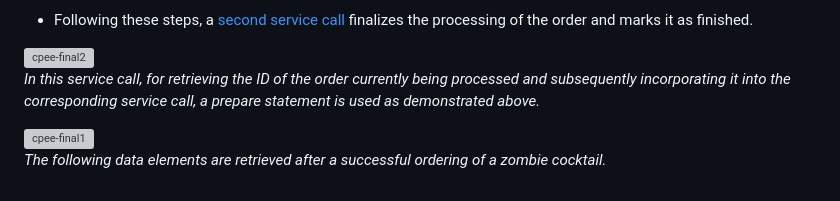
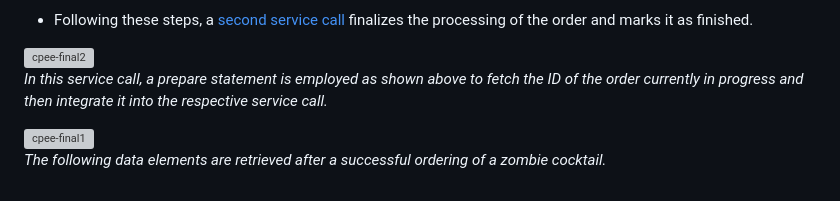
Before and after one commit to haysalselen/praktikum, a Markdown page: readme.md, the part around the change. GitHub-like rendering; grey boxes are pictures that could not be loaded.

```diff
--- a/readme.md
+++ b/readme.md
@@ -176,7 +176,7 @@ The CPEE graph operates via a sequence of two primary service calls with scripts
 
 <img width="508" alt="cpee-final2" src="https://github.com/haysalselen/praktikum/assets/117772399/30a282cf-4fe4-401e-a958-dfdeecfba356">
 
-_In this service call, for retrieving the ID of the order currently being processed and subsequently incorporating it into the corresponding service call, a prepare statement is used as demonstrated above._
+_In this service call, a prepare statement is employed as shown above to fetch the ID of the order currently in progress and then integrate it into the respective service call._
 
 <img width="576" alt="cpee-final1" src="https://github.com/haysalselen/praktikum/assets/117772399/106db6c9-d081-4448-8ecc-ce4db1cc08d9">
 
```
